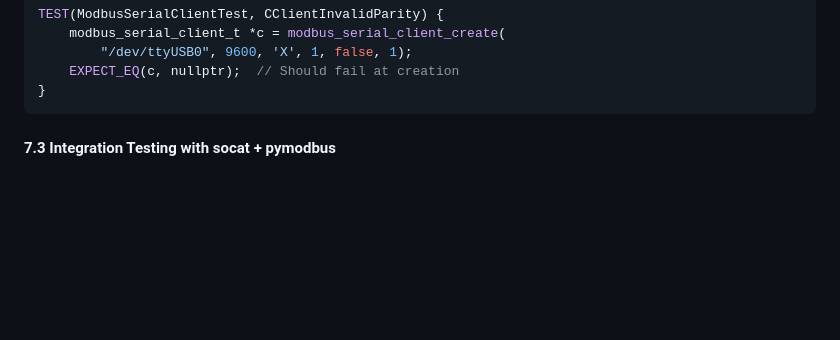
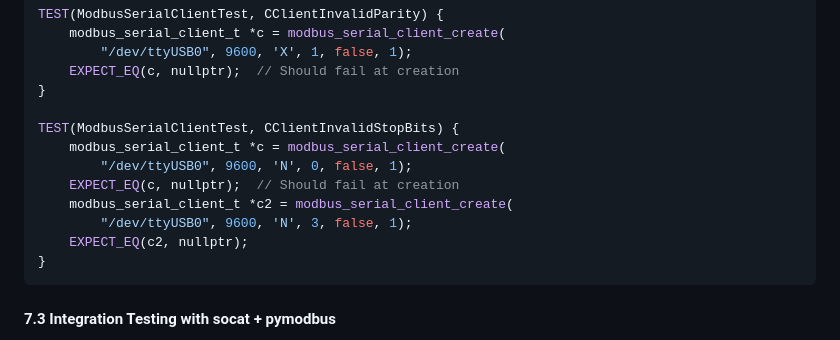
Before and after one commit to gboddaer/windmi-heatpump-controller, a Markdown page: docs/SERIAL_PORT_PLAN.md, the part around the change. Rendered like a GitHub page; blank space fills up the shorter version.

Commit message:
docs: Add CClientInvalidStopBits test to serial port plan

````diff
--- a/docs/SERIAL_PORT_PLAN.md
+++ b/docs/SERIAL_PORT_PLAN.md
@@ -748,6 +748,15 @@ TEST(ModbusSerialClientTest, CClientInvalidParity) {
         "/dev/ttyUSB0", 9600, 'X', 1, false, 1);
     EXPECT_EQ(c, nullptr);  // Should fail at creation
 }
+
+TEST(ModbusSerialClientTest, CClientInvalidStopBits) {
+    modbus_serial_client_t *c = modbus_serial_client_create(
+        "/dev/ttyUSB0", 9600, 'N', 0, false, 1);
+    EXPECT_EQ(c, nullptr);  // Should fail at creation
+    modbus_serial_client_t *c2 = modbus_serial_client_create(
+        "/dev/ttyUSB0", 9600, 'N', 3, false, 1);
+    EXPECT_EQ(c2, nullptr);
+}
 ```
 
 #### 7.3 Integration Testing with socat + pymodbus
````
